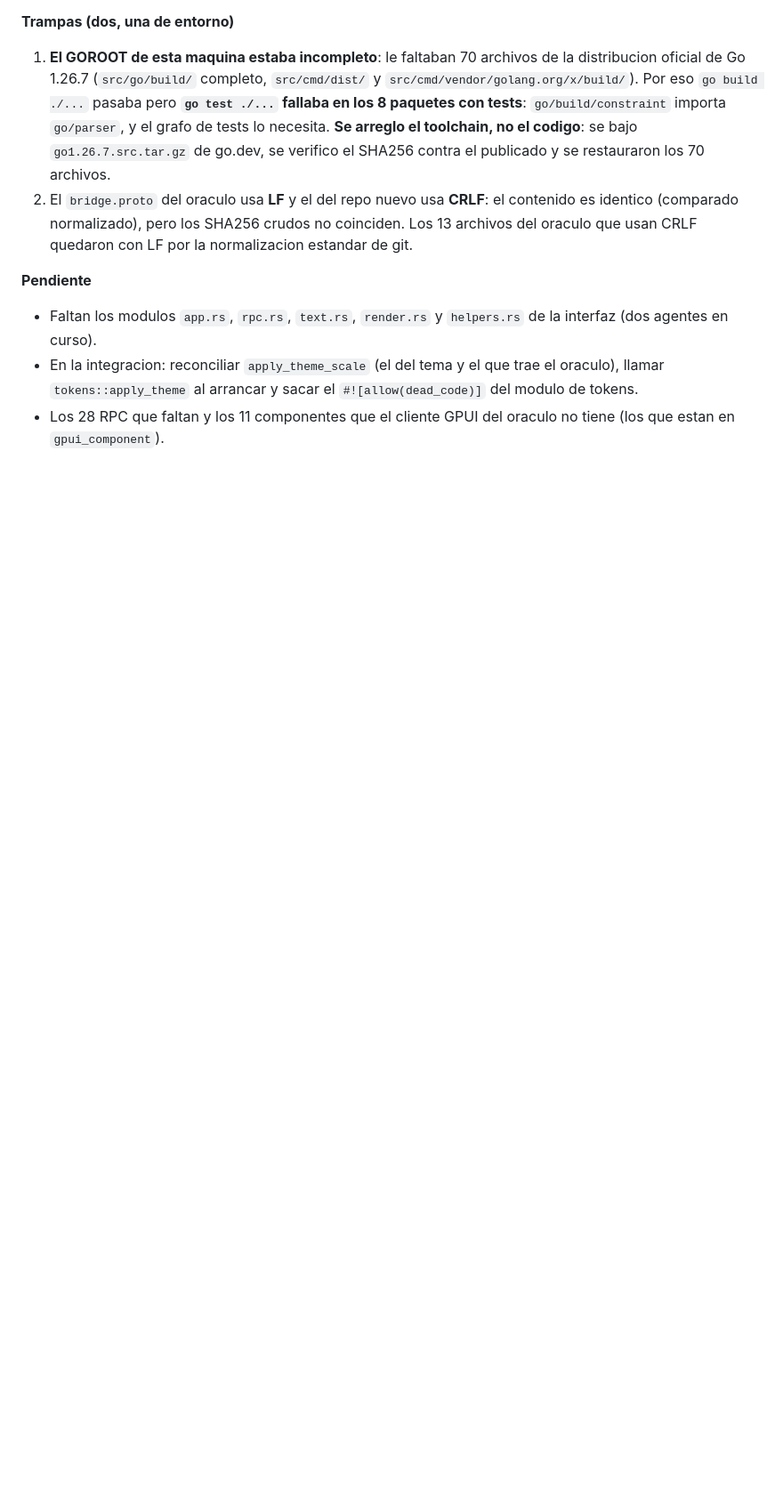
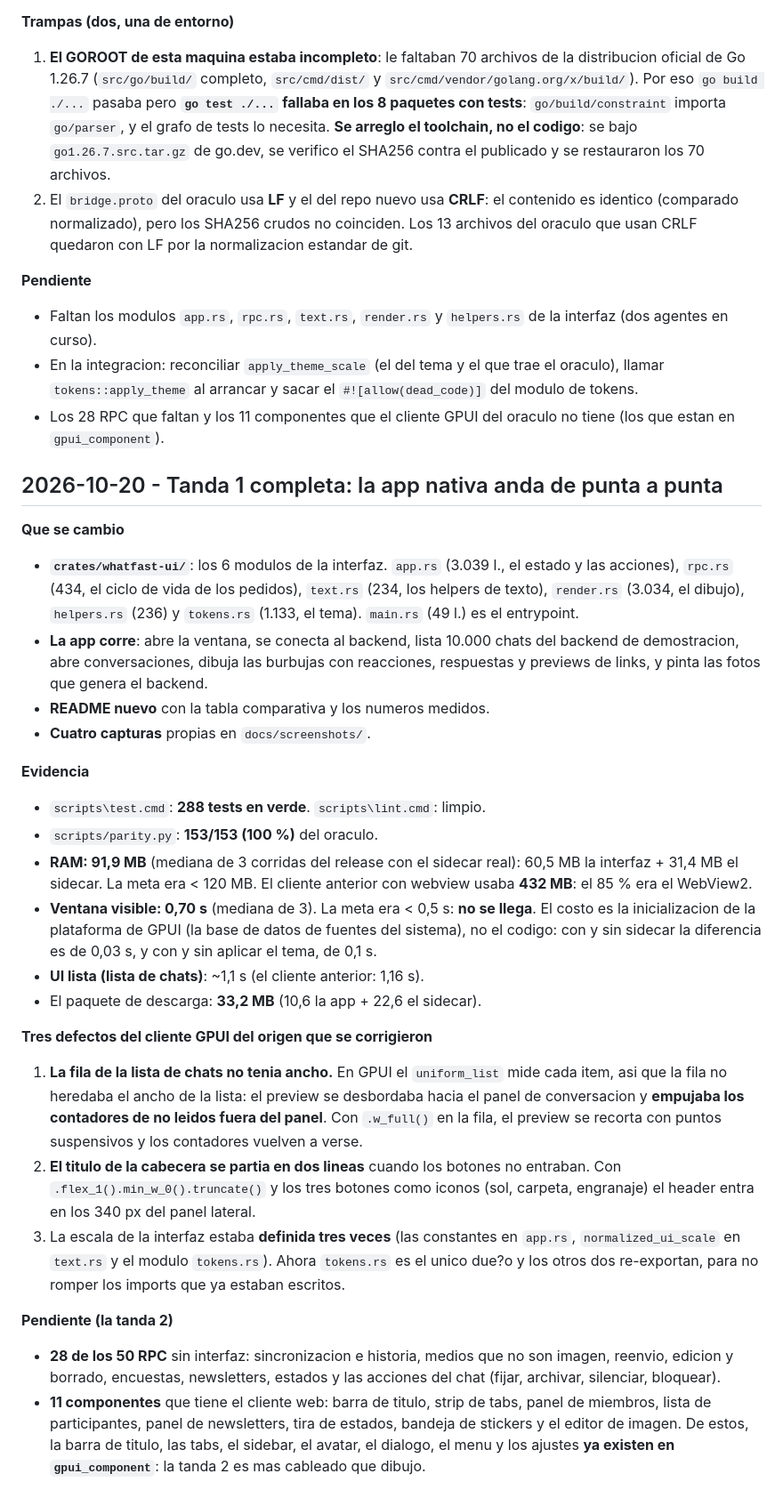
Before and after one commit to Owning01/whatfast-rs, a Markdown page: PROJECT_MEMORY.md, the part around the change. Shown at 89% size. Rendered like a GitHub page; blank space fills up the shorter version.

Commit message:
docs: the first batch is closed, with the measured numbers and the pending gaps

```diff
--- a/PROJECT_MEMORY.md
+++ b/PROJECT_MEMORY.md
@@ -634,3 +634,62 @@ agentes deja de costar 3 GB por worktree.
   `#![allow(dead_code)]` del modulo de tokens.
 - Los 28 RPC que faltan y los 11 componentes que el cliente GPUI del
   oraculo no tiene (los que estan en `gpui_component`).
+
+## 2026-10-20 - Tanda 1 completa: la app nativa anda de punta a punta
+
+**Que se cambio**
+
+- **`crates/whatfast-ui/`**: los 6 modulos de la interfaz.
+  `app.rs` (3.039 l., el estado y las acciones), `rpc.rs` (434, el ciclo de
+  vida de los pedidos), `text.rs` (234, los helpers de texto),
+  `render.rs` (3.034, el dibujo), `helpers.rs` (236) y `tokens.rs` (1.133, el
+  tema). `main.rs` (49 l.) es el entrypoint.
+- **La app corre**: abre la ventana, se conecta al backend, lista 10.000
+  chats del backend de demostracion, abre conversaciones, dibuja las
+  burbujas con reacciones, respuestas y previews de links, y pinta las fotos
+  que genera el backend.
+- **README nuevo** con la tabla comparativa y los numeros medidos.
+- **Cuatro capturas** propias en `docs/screenshots/`.
+
+**Evidencia**
+
+- `scripts\test.cmd`: **288 tests en verde**. `scripts\lint.cmd`: limpio.
+- `scripts/parity.py`: **153/153 (100 %)** del oraculo.
+- **RAM: 91,9 MB** (mediana de 3 corridas del release con el sidecar real):
+  60,5 MB la interfaz + 31,4 MB el sidecar. La meta era < 120 MB.
+  El cliente anterior con webview usaba **432 MB**: el 85 % era el WebView2.
+- **Ventana visible: 0,70 s** (mediana de 3). La meta era < 0,5 s: **no se
+  llega**. El costo es la inicializacion de la plataforma de GPUI (la base
+  de datos de fuentes del sistema), no el codigo: con y sin sidecar la
+  diferencia es de 0,03 s, y con y sin aplicar el tema, de 0,1 s.
+- **UI lista (lista de chats)**: ~1,1 s (el cliente anterior: 1,16 s).
+- El paquete de descarga: **33,2 MB** (10,6 la app + 22,6 el sidecar).
+
+**Tres defectos del cliente GPUI del origen que se corrigieron**
+
+1. **La fila de la lista de chats no tenia ancho.** En GPUI el
+   `uniform_list` mide cada item, asi que la fila no heredaba el ancho de la
+   lista: el preview se desbordaba hacia el panel de conversacion y
+   **empujaba los contadores de no leidos fuera del panel**. Con `.w_full()`
+   en la fila, el preview se recorta con puntos suspensivos y los
+   contadores vuelven a verse.
+2. **El titulo de la cabecera se partia en dos lineas** cuando los botones
+   no entraban. Con `.flex_1().min_w_0().truncate()` y los tres botones
+   como iconos (sol, carpeta, engranaje) el header entra en los 340 px del
+   panel lateral.
+3. La escala de la interfaz estaba **definida tres veces** (las constantes
+   en `app.rs`, `normalized_ui_scale` en `text.rs` y el modulo `tokens.rs`).
+  Ahora `tokens.rs` es el unico due?o y los otros dos re-exportan, para no
+  romper los imports que ya estaban escritos.
+
+**Pendiente (la tanda 2)**
+
+- **28 de los 50 RPC** sin interfaz: sincronizacion e historia, medios que
+  no son imagen, reenvio, edicion y borrado, encuestas, newsletters,
+  estados y las acciones del chat (fijar, archivar, silenciar, bloquear).
+- **11 componentes** que tiene el cliente web: barra de titulo, strip de
+  tabs, panel de miembros, lista de participantes, panel de newsletters,
+  tira de estados, bandeja de stickers y el editor de imagen.
+  De estos, la barra de titulo, las tabs, el sidebar, el avatar, el dialogo,
+  el menu y los ajustes **ya existen en `gpui_component`**: la tanda 2 es
+  mas cableado que dibujo.
```
